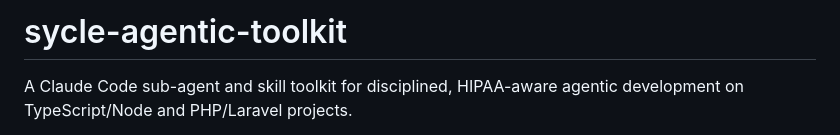
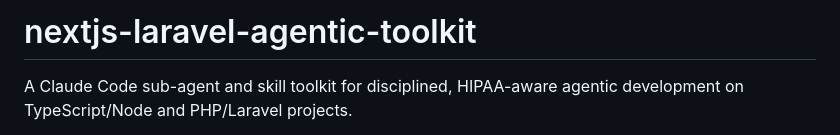
Before and after one commit to winson-tang/nextjs-laravel-agentic-toolkit, a Markdown page: README.md, the part around the change. Drawn GitHub-style.

Commit message:
Rename project to nextjs-laravel-agentic-toolkit
Updated project name and clarified purpose in README.

```diff
--- a/README.md
+++ b/README.md
@@ -1,4 +1,4 @@
-# sycle-agentic-toolkit
+# nextjs-laravel-agentic-toolkit
 
 A Claude Code sub-agent and skill toolkit for disciplined, HIPAA-aware agentic development on TypeScript/Node and PHP/Laravel projects.
 
```
